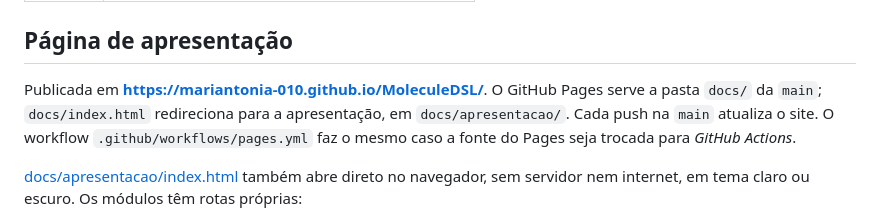
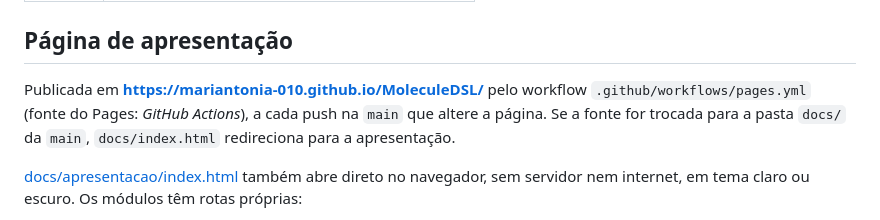
Before and after one commit to MariAntonia-010/MoleculeDSL, a Markdown page: README.md, the part around the change. Rendered like a GitHub page.

```diff
--- a/README.md
+++ b/README.md
@@ -271,11 +271,10 @@ python3 src/construtor_ast.py exemplos/agua.mol
 
 ## Página de apresentação
 
-Publicada em **<https://mariantonia-010.github.io/MoleculeDSL/>**. O GitHub
-Pages serve a pasta `docs/` da `main`; `docs/index.html` redireciona para a
-apresentação, em `docs/apresentacao/`. Cada push na `main` atualiza o site.
-O workflow `.github/workflows/pages.yml` faz o mesmo caso a fonte do Pages
-seja trocada para *GitHub Actions*.
+Publicada em **<https://mariantonia-010.github.io/MoleculeDSL/>** pelo
+workflow `.github/workflows/pages.yml` (fonte do Pages: *GitHub Actions*),
+a cada push na `main` que altere a página. Se a fonte for trocada para a
+pasta `docs/` da `main`, `docs/index.html` redireciona para a apresentação.
 
 [docs/apresentacao/index.html](docs/apresentacao/index.html) também abre direto no
 navegador, sem servidor nem internet, em tema claro ou escuro. Os módulos têm
```
Also changed, not shown: docs/DIARIO.md (+5 -3 lines).
